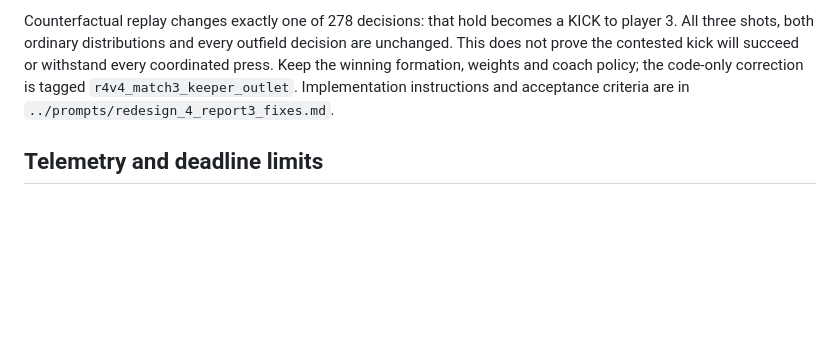
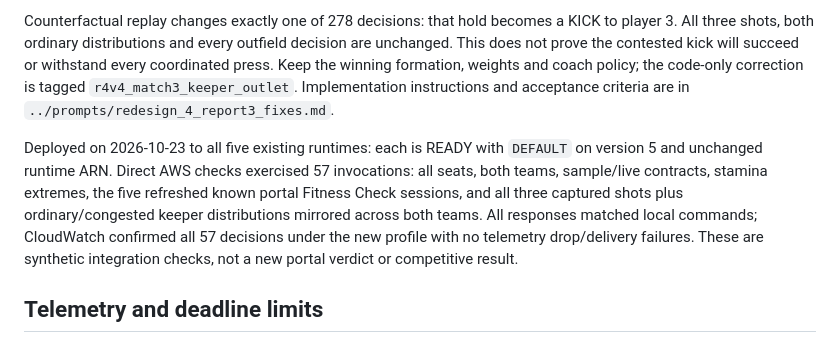
Before and after one commit to mordanov/aws_football_challenge, a Markdown page: redesign_4/README.md, the part around the change. Drawn GitHub-style; blank space fills up the shorter version.

```diff
--- a/redesign_4/README.md
+++ b/redesign_4/README.md
@@ -472,6 +472,15 @@ weights and coach policy; the code-only correction is tagged
 `r4v4_match3_keeper_outlet`. Implementation instructions and acceptance criteria
 are in `../prompts/redesign_4_report3_fixes.md`.
 
+Deployed on 2026-10-23 to all five existing runtimes: each is READY with
+`DEFAULT` on version 5 and unchanged runtime ARN. Direct AWS checks exercised
+57 invocations: all seats, both teams, sample/live contracts, stamina extremes,
+the five refreshed known portal Fitness Check sessions, and all three captured
+shots plus ordinary/congested keeper distributions mirrored across both teams.
+All responses matched local commands; CloudWatch confirmed all 57 decisions
+under the new profile with no telemetry drop/delivery failures. These are
+synthetic integration checks, not a new portal verdict or competitive result.
+
 ## Telemetry and deadline limits
 
 Application telemetry is best-effort: one background writer, at most 128 queued
```
Also changed, not shown: prompts/redesign_4_report3_fixes.md (+17 -0 lines).
